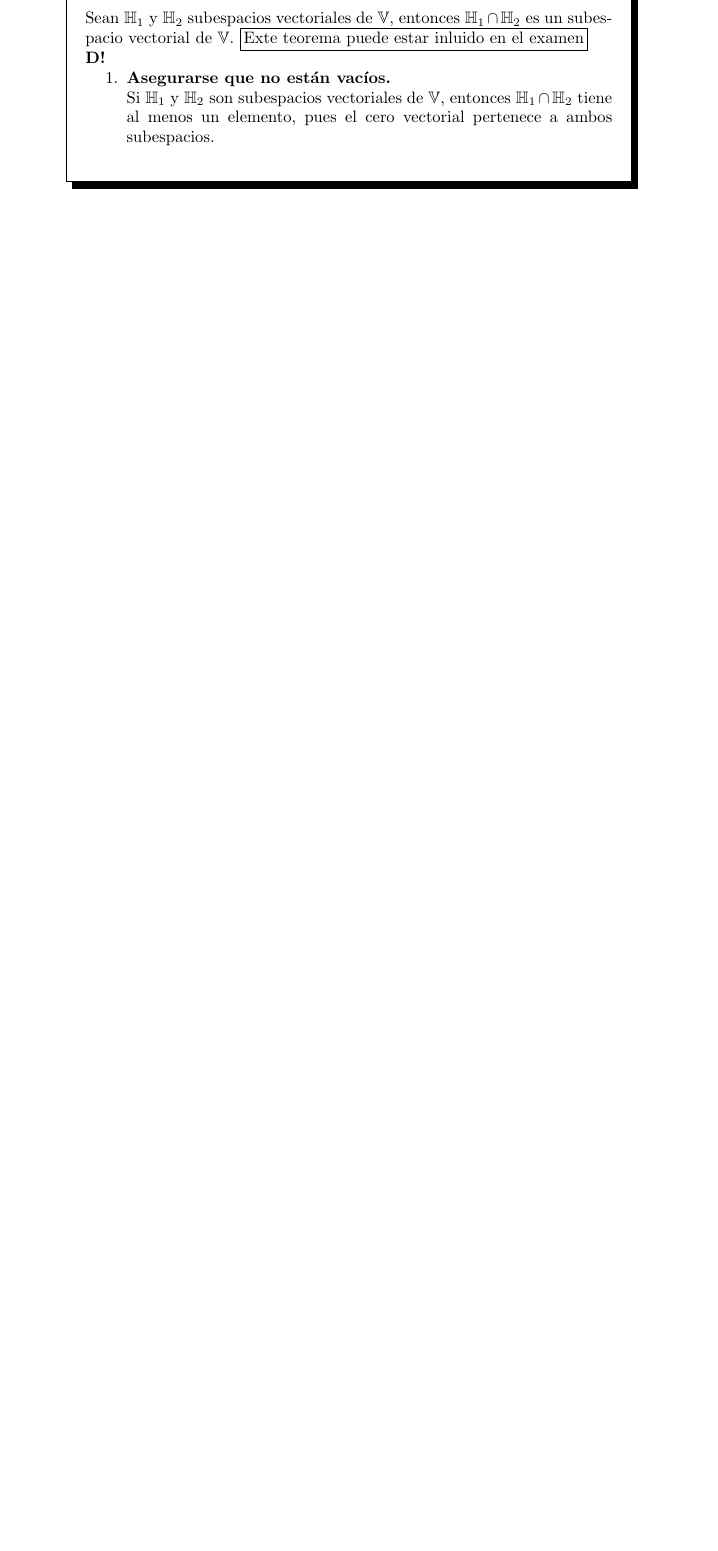
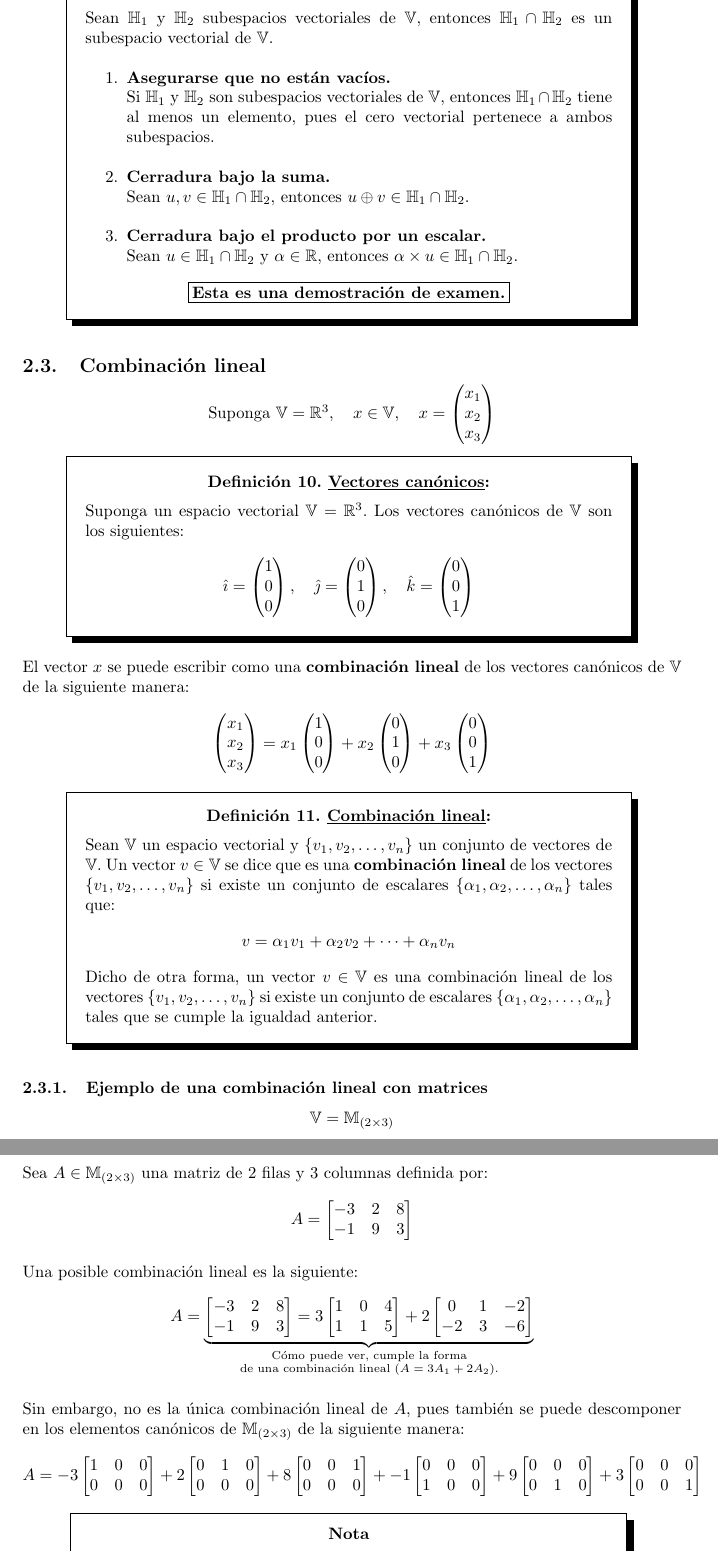
Before and after one commit to Jorge-Antonio-Gomez/matematicas-3-cide, a LaTeX paper (algebra_linea.tex, which reads 2. Espacios vectoriales.tex): part of page 19 of 19 before the commit and two parts of pages 19 and 20 of 20 after it, the two joined at a grey line, cut so that both start at the same text, the shorter picture padded with empty space. The pictures show the PDF file algebra_linea.pdf that the author committed with the source.

Commit message:
Añadido hasta combinación lineal y espacio generado.

```diff
--- a/2. Espacios vectoriales.tex
+++ b/2. Espacios vectoriales.tex
@@ -382,13 +382,21 @@ Sean $a, b, c \in \V$ y $\alpha, \beta \in \R$. Los axiomas de un espacio vector
 
 \begin{teorema}
 {
-    Sean $\HH_1$ y $\HH_2$ subespacios vectoriales de $\V$, entonces $\HH_1 \cap \HH_2$ es un subespacio vectorial de $\V$. {\fboxsep=0.2em \fbox{Exte teorema puede estar inluido en el examen}}
-
-    \textbf{D!}
+    Sean $\HH_1$ y $\HH_2$ subespacios vectoriales de $\V$, entonces $\HH_1 \cap \HH_2$ es un subespacio vectorial de $\V$.\\
 
     \begin{enumerate}
         \item \textbf{Asegurarse que no están vacíos.} \\
             Si $\HH_1$ y $\HH_2$ son subespacios vectoriales de $\V$, entonces $\HH_1 \cap \HH_2$ tiene al menos un elemento, pues el cero vectorial pertenece a ambos subespacios. \\
+        \item \textbf{Cerradura bajo la suma.} \\
+            Sean $u, v \in \HH_1 \cap \HH_2$, entonces $u \oplus v \in \HH_1 \cap \HH_2$. \\
+        \item \textbf{Cerradura bajo el producto por un escalar.} \\
+            Sean $u \in \HH_1 \cap \HH_2$ y $\alpha \in \R$, entonces $\alpha \times u \in \HH_1 \cap \HH_2$.
     \end{enumerate}
+
+    \vspace*{1em}
+
+    \begin{center}
+        \textbf{{\fboxsep=0.2em \fbox{Esta es una demostración de examen.}}}
+    \end{center}
 }
 \end{teorema}
@@ -394,0 +412,9 @@ Sean $a, b, c \in \V$ y $\alpha, \beta \in \R$. Los axiomas de un espacio vector
+\end{center}
+
+\begin{definition}[Vectores canónicos]
+{
+    Suponga un espacio vectorial $\V = \R^3$. Los vectores canónicos de $\V$ son los siguientes:
+    \begin{align*}
+        \hat{\imath} = \begin{pmatrix}
+            1 \\
+            0 \\
@@ -394,0 +433,9 @@ Sean $a, b, c \in \V$ y $\alpha, \beta \in \R$. Los axiomas de un espacio vector
+    \end{align*}
+}
+\end{definition}
+
+El vector $x$ se puede escribir como una \textbf{combinación lineal} de los vectores canónicos de $\V$ de la siguiente manera:
+\begin{align*}
+    \begin{pmatrix}
+        x_1 \\
+        x_2 \\
@@ -394,0 +456,47 @@ Sean $a, b, c \in \V$ y $\alpha, \beta \in \R$. Los axiomas de un espacio vector
+\end{align*}
+
+\begin{definition}[Combinación lineal]
+{
+    Sean $\V$ un espacio vectorial y $\{ v_1, v_2, \dots, v_n \}$ un conjunto de vectores de $\V$. Un vector $v \in \V$ se dice que es una \textbf{combinación lineal} de los vectores $\{ v_1, v_2, \dots, v_n \}$ si existe un conjunto de escalares $\{ \alpha_1, \alpha_2, \dots, \alpha_n \}$ tales que:
+    \begin{align*}
+        v = \alpha_1 v_1 + \alpha_2 v_2 + \dots + \alpha_n v_n
+    \end{align*}
+
+    Dicho de otra forma, un vector $v \in \V$ es una combinación lineal de los vectores $\{ v_1, v_2, \dots, v_n \}$ si existe un conjunto de escalares $\{ \alpha_1, \alpha_2, \dots, \alpha_n \}$ tales que se cumple la igualdad anterior.
+}
+\end{definition}
+
+\subsubsection{Ejemplo de una combinación lineal con matrices}
+\label{sec:ejemplo_de_una_combinacion_lineal_con_matrices}
+
+\begin{center}
+    $\V = \M_{(2 \times 3)}$
+\end{center}
+
+Sea $A \in \M_{(2 \times 3)}$ una matriz de $2$ filas y $3$ columnas definida por:
+\begin{align*}
+    A = \begin{bmatrix}
+        -3 & 2 & 8 \\
+        -1 & 9 & 3
+    \end{bmatrix}
+\end{align*}
+
+Una posible combinación lineal es la siguiente:
+\begin{align*}
+    A = \underbrace{\begin{bmatrix}
+        -3 & 2 & 8 \\
+        -1 & 9 & 3
+    \end{bmatrix} = 3 \begin{bmatrix}
+        1 & 0 & 4 \\
+        1 & 1 & 5
+    \end{bmatrix} + 2 \begin{bmatrix}
+        0 & 1 & -2 \\
+        -2 & 3 & -6
+    \end{bmatrix}}_{\substack{\text{Cómo puede ver, cumple la forma} \\ \text{de una combinación lineal ($A = 3A_1 + 2A_2$).}}}
+\end{align*}
+
+Sin embargo, no es la única combinación lineal de $A$, pues también se puede descomponer en los elementos canónicos de $\M_{(2 \times 3)}$ de la siguiente manera:
+\begin{align*}
+    A = -3 \begin{bmatrix}
+        1 & 0 & 0 \\
+        0 & 0 & 0
@@ -394,0 +519,20 @@ Sean $a, b, c \in \V$ y $\alpha, \beta \in \R$. Los axiomas de un espacio vector
+\end{align*}
+
+\begin{note}
+[
+    Todas las matrices se pueden descomponer como combinaciones lineales de los elementos canónicos.
+]
+\end{note}
+
+\subsubsection{Ejemplo de una combinación lineal con polinomios}
+\label{sec:ejemplo_de_una_combinacion_lineal_con_polinomios}
+
+\begin{center}
+    $\V = \PP_n(x)$
+\end{center}
+
+\begin{note}
+[
+    Recuerde que una combinación lineal es una descomposición lineal de un vector en otros vectores del mismo espacio vectorial.
+]
+\end{note}
@@ -394,0 +551,19 @@ Sean $a, b, c \in \V$ y $\alpha, \beta \in \R$. Los axiomas de un espacio vector
+\label{sec:conjunto_generado_y_espacio_generado}
+
+\begin{definition}[Conjunto generado]
+{
+    Se dice que los vectores $\{ v_1, v_2, \dots, v_n \} \in \V$ \textbf{generan} a $\V$ si $\forall v \in \V \ \exists$ un conjunto de escalares $\{ \alpha_1, \alpha_2, \dots, \alpha_n \} \in \R$ tales que: $v = \alpha_1 v_1 + \alpha_2 v_2 + \dots + \alpha_n v_n$.
+}
+\end{definition}
+
+\begin{definition}[Espacio generado]
+{
+    El \textbf{espacio generado} por los vectores $\{ v_1, v_2, \dots, v_k \}$ es el conjunto generado por todas las combinaciones lineales de los vectores $\{ v_1, v_2, \dots, v_k \}$. Es decir,
+    \begin{align*}
+        gen \left\{ v_1, v_2, \dots, v_k \right\} = \left\{ v \in \V \ \middle| \ v = \alpha_1 v_1 + \alpha_2 v_2 + \dots + \alpha_k v_k \right\} \\
+        \text{donde} \ \alpha_1, \alpha_2, \dots, \alpha_k \in \R
+    \end{align*}
+}
+\end{definition}
+
+\begin{note}
@@ -394,0 +574 @@ Sean $a, b, c \in \V$ y $\alpha, \beta \in \R$. Los axiomas de un espacio vector
+\end{note}
```
Also changed, not shown: algebra_linea.pdf, 2. Espacios vectoriales.tex (67 more changed lines).
